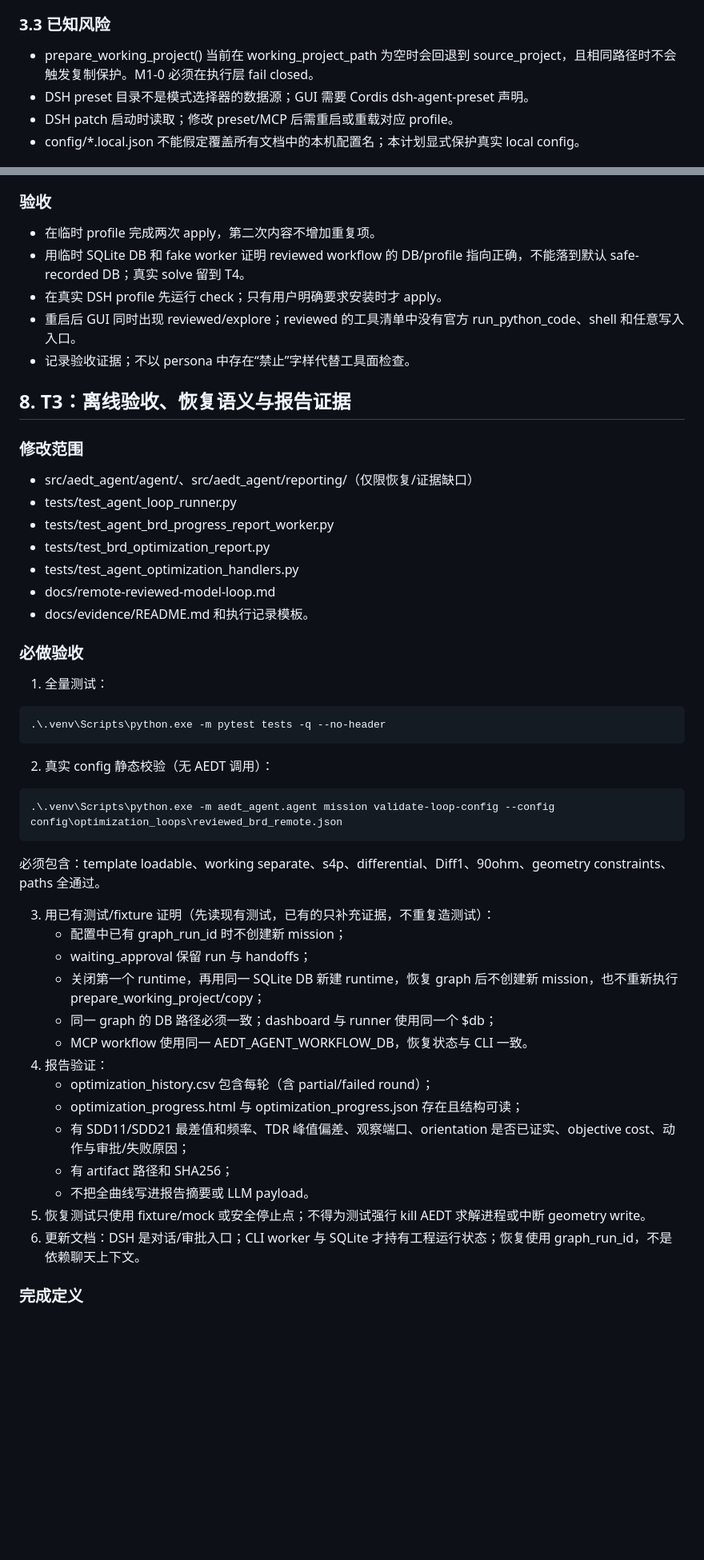
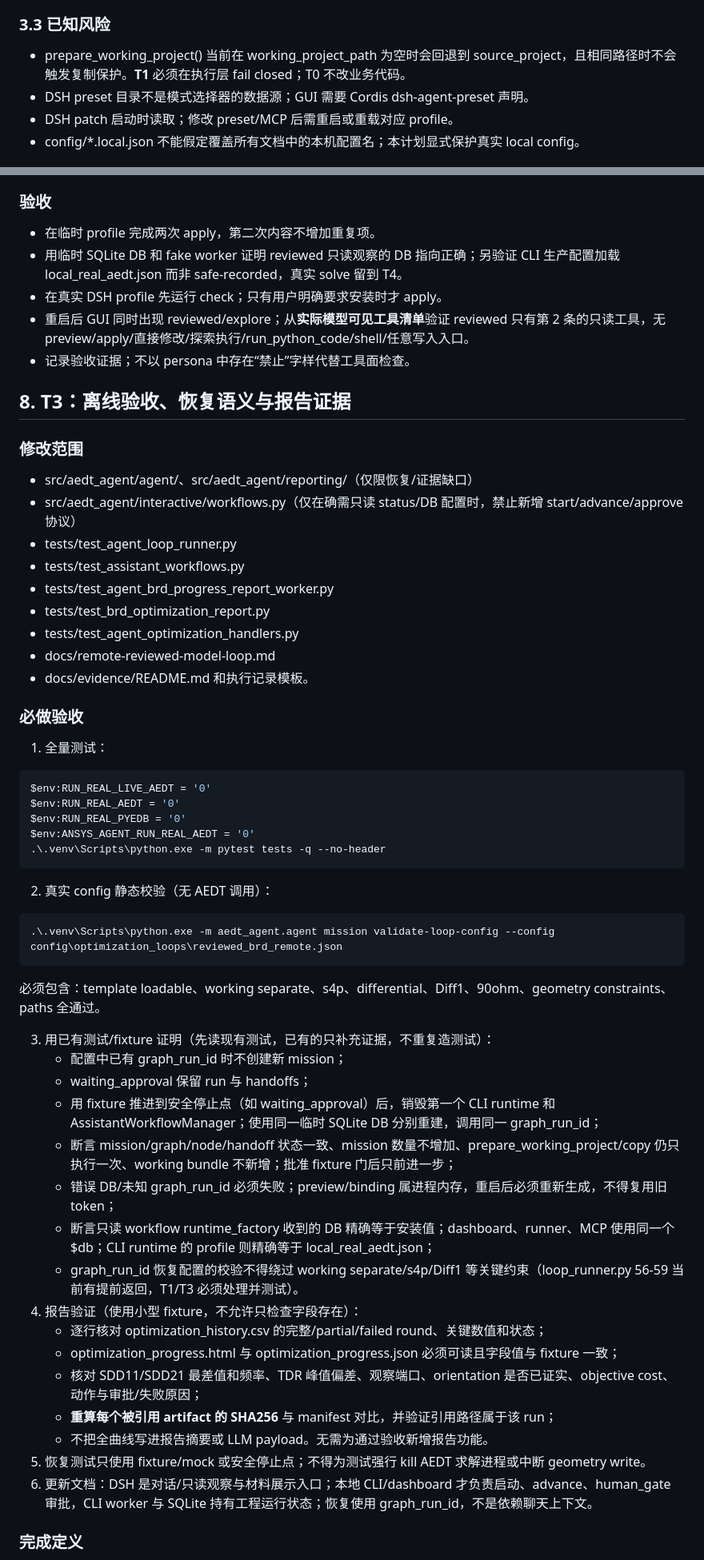
Before and after one commit to z331225718/ansys-agent, a Markdown page: docs/plans/2026-10-24-reviewed-brd-dsh-m1-execution-plan.md, 2 parts joined by grey strips. Shown at 80% size. GitHub-like rendering; blank space fills up the shorter version.

Commit message:
docs: harden M1 plan from independent reader review

```diff
--- a/docs/plans/2026-10-24-reviewed-brd-dsh-m1-execution-plan.md
+++ b/docs/plans/2026-10-24-reviewed-brd-dsh-m1-execution-plan.md
@@ -64,7 +66,7 @@ M1 的产品结论是：**一个真实工程能否稳定、可审计地完成优
 
 ### 3.3 已知风险
 
-- prepare_working_project() 当前在 working_project_path 为空时会回退到 source_project，且相同路径时不会触发复制保护。M1-0 必须在执行层 fail closed。
+- prepare_working_project() 当前在 working_project_path 为空时会回退到 source_project，且相同路径时不会触发复制保护。**T1** 必须在执行层 fail closed；T0 不改业务代码。
 - DSH preset 目录不是模式选择器的数据源；GUI 需要 Cordis dsh-agent-preset 声明。
 - DSH patch 启动时读取；修改 preset/MCP 后需重启或重载对应 profile。
 - config/*.local.json 不能假定覆盖所有文档中的本机配置名；本计划显式保护真实 local config。
@@ -210,9 +230,9 @@ python scripts/dsh/install_ansys_dsh.py apply --repo-root <repo> --dsh-profile <
 ### 验收
 
 - 在临时 profile 完成两次 apply，第二次内容不增加重复项。
-- 用临时 SQLite DB 和 fake worker 证明 reviewed workflow 的 DB/profile 指向正确，不能落到默认 safe-recorded DB；真实 solve 留到 T4。
+- 用临时 SQLite DB 和 fake worker 证明 reviewed 只读观察的 DB 指向正确；另验证 CLI 生产配置加载 local_real_aedt.json 而非 safe-recorded，真实 solve 留到 T4。
 - 在真实 DSH profile 先运行 check；只有用户明确要求安装时才 apply。
-- 重启后 GUI 同时出现 reviewed/explore；reviewed 的工具清单中没有官方 run_python_code、shell 和任意写入入口。
+- 重启后 GUI 同时出现 reviewed/explore；从**实际模型可见工具清单**验证 reviewed 只有第 2 条的只读工具，无 preview/apply/直接修改/探索执行/run_python_code/shell/任意写入入口。
 - 记录验收证据；不以 persona 中存在“禁止”字样代替工具面检查。
 
 ## 8. T3：离线验收、恢复语义与报告证据
@@ -220,7 +240,9 @@ python scripts/dsh/install_ansys_dsh.py apply --repo-root <repo> --dsh-profile <
 ### 修改范围
 
 - src/aedt_agent/agent/、src/aedt_agent/reporting/（仅限恢复/证据缺口）
+- src/aedt_agent/interactive/workflows.py（仅在确需只读 status/DB 配置时，禁止新增 start/advance/approve 协议）
 - tests/test_agent_loop_runner.py
+- tests/test_assistant_workflows.py
 - tests/test_agent_brd_progress_report_worker.py
 - tests/test_brd_optimization_report.py
 - tests/test_agent_optimization_handlers.py
@@ -232,6 +254,10 @@ python scripts/dsh/install_ansys_dsh.py apply --repo-root <repo> --dsh-profile <
 1. 全量测试：
 
 ~~~powershell
+$env:RUN_REAL_LIVE_AEDT = '0'
+$env:RUN_REAL_AEDT = '0'
+$env:RUN_REAL_PYEDB = '0'
+$env:ANSYS_AGENT_RUN_REAL_AEDT = '0'
 .\.venv\Scripts\python.exe -m pytest tests -q --no-header
 ~~~
 
@@ -246,17 +272,19 @@ python scripts/dsh/install_ansys_dsh.py apply --repo-root <repo> --dsh-profile <
 3. 用已有测试/fixture 证明（先读现有测试，已有的只补充证据，不重复造测试）：
    - 配置中已有 graph_run_id 时不创建新 mission；
    - waiting_approval 保留 run 与 handoffs；
-   - 关闭第一个 runtime，再用同一 SQLite DB 新建 runtime，恢复 graph 后不创建新 mission，也不重新执行 prepare_working_project/copy；
-   - 同一 graph 的 DB 路径必须一致；dashboard 与 runner 使用同一个 $db；
-   - MCP workflow 使用同一 AEDT_AGENT_WORKFLOW_DB，恢复状态与 CLI 一致。
-4. 报告验证：
-   - optimization_history.csv 包含每轮（含 partial/failed round）；
-   - optimization_progress.html 与 optimization_progress.json 存在且结构可读；
-   - 有 SDD11/SDD21 最差值和频率、TDR 峰值偏差、观察端口、orientation 是否已证实、objective cost、动作与审批/失败原因；
-   - 有 artifact 路径和 SHA256；
-   - 不把全曲线写进报告摘要或 LLM payload。
+   - 用 fixture 推进到安全停止点（如 waiting_approval）后，销毁第一个 CLI runtime 和 AssistantWorkflowManager；使用同一临时 SQLite DB 分别重建，调用同一 graph_run_id；
+   - 断言 mission/graph/node/handoff 状态一致、mission 数量不增加、prepare_working_project/copy 仍只执行一次、working bundle 不新增；批准 fixture 门后只前进一步；
+   - 错误 DB/未知 graph_run_id 必须失败；preview/binding 属进程内存，重启后必须重新生成，不得复用旧 token；
+   - 断言只读 workflow runtime_factory 收到的 DB 精确等于安装值；dashboard、runner、MCP 使用同一个 $db；CLI runtime 的 profile 则精确等于 local_real_aedt.json；
+   - graph_run_id 恢复配置的校验不得绕过 working separate/s4p/Diff1 等关键约束（loop_runner.py 56-59 当前有提前返回，T1/T3 必须处理并测试）。
+4. 报告验证（使用小型 fixture，不允许只检查字段存在）：
+   - 逐行核对 optimization_history.csv 的完整/partial/failed round、关键数值和状态；
+   - optimization_progress.html 与 optimization_progress.json 必须可读且字段值与 fixture 一致；
+   - 核对 SDD11/SDD21 最差值和频率、TDR 峰值偏差、观察端口、orientation 是否已证实、objective cost、动作与审批/失败原因；
+   - **重算每个被引用 artifact 的 SHA256** 与 manifest 对比，并验证引用路径属于该 run；
+   - 不把全曲线写进报告摘要或 LLM payload。无需为通过验收新增报告功能。
 5. 恢复测试只使用 fixture/mock 或安全停止点；不得为测试强行 kill AEDT 求解进程或中断 geometry write。
-6. 更新文档：DSH 是对话/审批入口；CLI worker 与 SQLite 才持有工程运行状态；恢复使用 graph_run_id，不是依赖聊天上下文。
+6. 更新文档：DSH 是对话/只读观察与材料展示入口；本地 CLI/dashboard 才负责启动、advance、human_gate 审批，CLI worker 与 SQLite 持有工程运行状态；恢复使用 graph_run_id，不是依赖聊天上下文。
 
 ### 完成定义
 
```
Also changed, not shown: other parts of docs/plans/2026-10-24-reviewed-brd-dsh-m1-execution-plan.md (+45 -25 lines).
